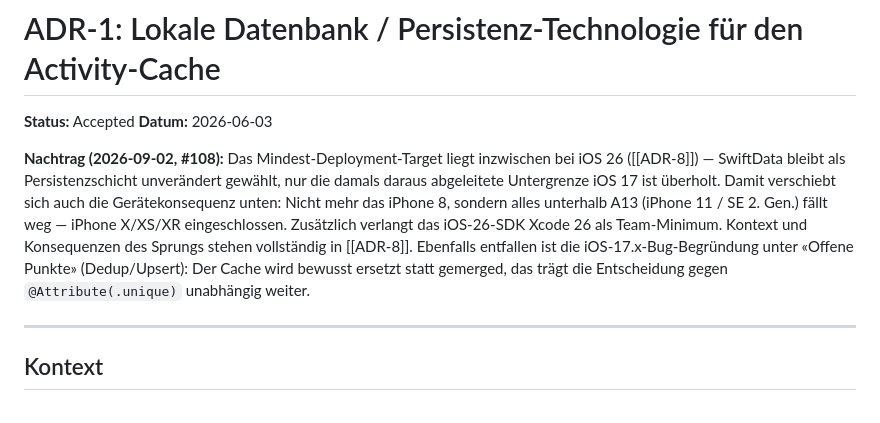
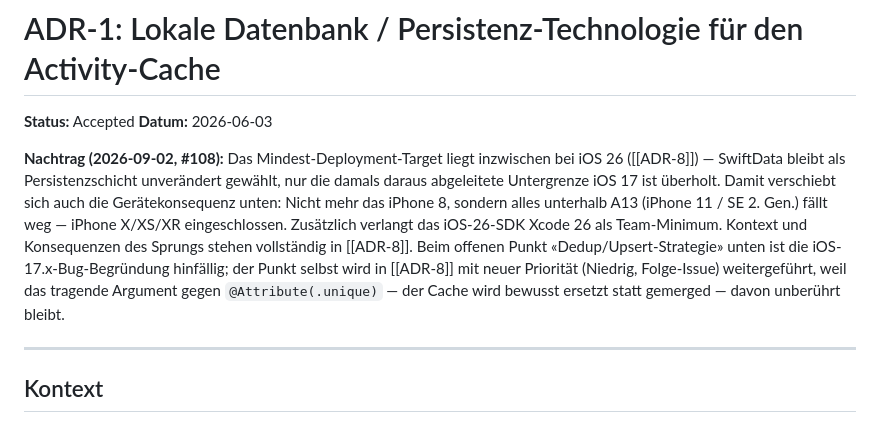
Before and after one commit to fitbuddies-cas/fitbuddy, a Markdown page: docs/adr/ADR-001-local-database.md, the part around the change. Rendered like a GitHub page.

Commit message:
Update docs/adr/ADR-001-local-database.md
Co-authored-by: timovg <timo.vongunten@ik.me>

```diff
--- a/docs/adr/ADR-001-local-database.md
+++ b/docs/adr/ADR-001-local-database.md
@@ -3,7 +3,7 @@
 **Status:** Accepted
 **Datum:** 2026-06-03
 
-**Nachtrag (2026-09-02, #108):** Das Mindest-Deployment-Target liegt inzwischen bei iOS 26 ([[ADR-8]]) — SwiftData bleibt als Persistenzschicht unverändert gewählt, nur die damals daraus abgeleitete Untergrenze iOS 17 ist überholt. Damit verschiebt sich auch die Gerätekonsequenz unten: Nicht mehr das iPhone 8, sondern alles unterhalb A13 (iPhone 11 / SE 2. Gen.) fällt weg — iPhone X/XS/XR eingeschlossen. Zusätzlich verlangt das iOS-26-SDK Xcode 26 als Team-Minimum. Kontext und Konsequenzen des Sprungs stehen vollständig in [[ADR-8]]. Ebenfalls entfallen ist die iOS-17.x-Bug-Begründung unter «Offene Punkte» (Dedup/Upsert): Der Cache wird bewusst ersetzt statt gemerged, das trägt die Entscheidung gegen `@Attribute(.unique)` unabhängig weiter.
+**Nachtrag (2026-09-02, #108):** Das Mindest-Deployment-Target liegt inzwischen bei iOS 26 ([[ADR-8]]) — SwiftData bleibt als Persistenzschicht unverändert gewählt, nur die damals daraus abgeleitete Untergrenze iOS 17 ist überholt. Damit verschiebt sich auch die Gerätekonsequenz unten: Nicht mehr das iPhone 8, sondern alles unterhalb A13 (iPhone 11 / SE 2. Gen.) fällt weg — iPhone X/XS/XR eingeschlossen. Zusätzlich verlangt das iOS-26-SDK Xcode 26 als Team-Minimum. Kontext und Konsequenzen des Sprungs stehen vollständig in [[ADR-8]]. Beim offenen Punkt «Dedup/Upsert-Strategie» unten ist die iOS-17.x-Bug-Begründung hinfällig; der Punkt selbst wird in [[ADR-8]] mit neuer Priorität (Niedrig, Folge-Issue) weitergeführt, weil das tragende Argument gegen `@Attribute(.unique)` — der Cache wird bewusst ersetzt statt gemerged — davon unberührt bleibt.
 
 ---
 
```
